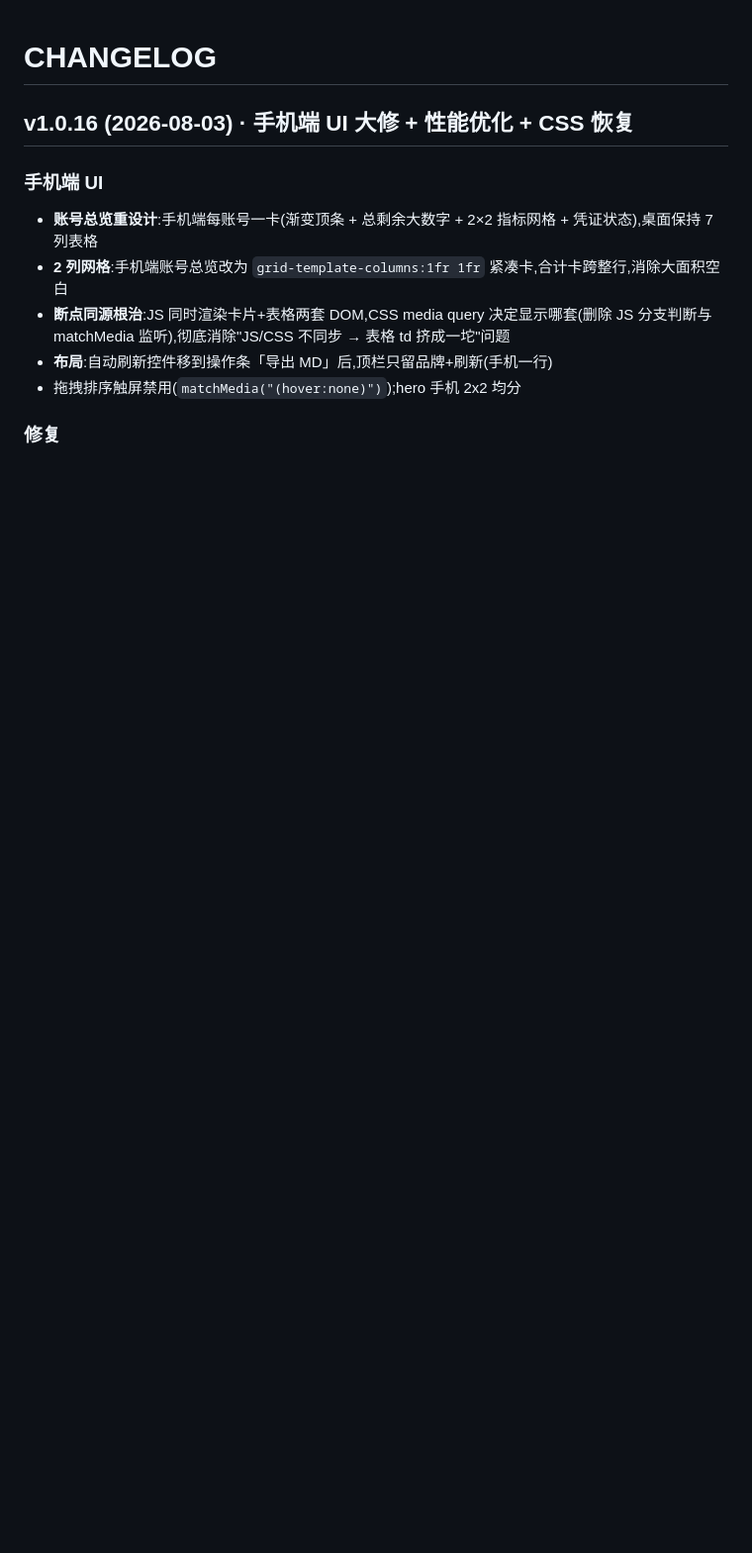
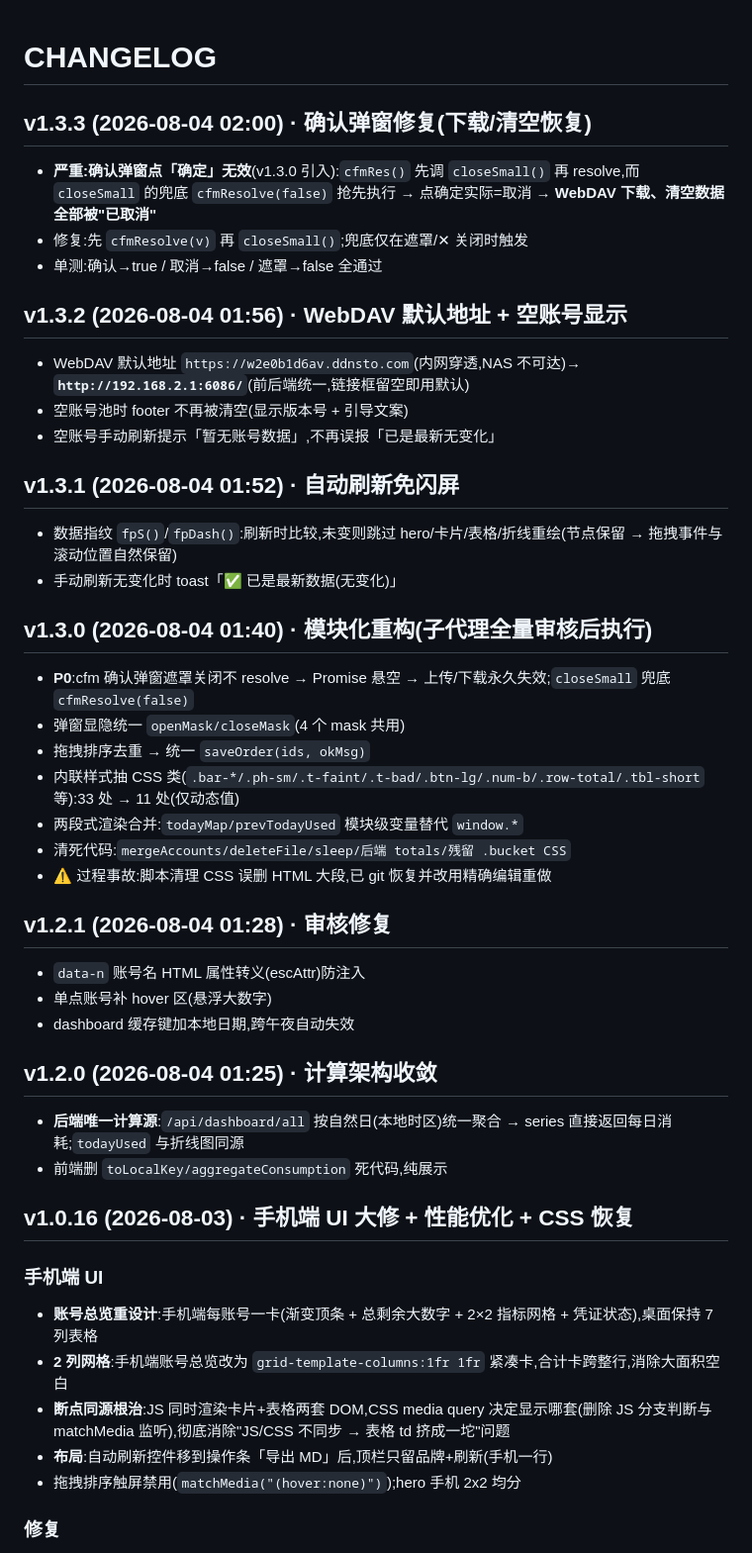
Before and after one commit to Simiely/workbuddy-credits-tool, a Markdown page: CHANGELOG.md, the part around the change. Shown at 99% size. Rendered like a GitHub page; blank space fills up the shorter version.

Commit message:
doc: CHANGELOG v1.3.0~v1.3.3 + HANDOFF 交接文档(副本清单/版本戳机制/环境/已知问题,供下一位接手)

```diff
--- a/CHANGELOG.md
+++ b/CHANGELOG.md
@@ -1,4 +1,42 @@
 # CHANGELOG
+
+## v1.3.3 (2026-08-04 02:00) · 确认弹窗修复(下载/清空恢复)
+
+- **严重:确认弹窗点「确定」无效**(v1.3.0 引入):`cfmRes()` 先调 `closeSmall()` 再 resolve,而 `closeSmall` 的兜底 `cfmResolve(false)` 抢先执行 → 点确定实际=取消 → **WebDAV 下载、清空数据全部被"已取消"**
+- 修复:先 `cfmResolve(v)` 再 `closeSmall()`;兜底仅在遮罩/✕ 关闭时触发
+- 单测:确认→true / 取消→false / 遮罩→false 全通过
+
+## v1.3.2 (2026-08-04 01:56) · WebDAV 默认地址 + 空账号显示
+
+- WebDAV 默认地址 `https://w2e0b1d6av.ddnsto.com`(内网穿透,NAS 不可达)→ **`http://192.168.2.1:6086/`**(前后端统一,链接框留空即用默认)
+- 空账号池时 footer 不再被清空(显示版本号 + 引导文案)
+- 空账号手动刷新提示「暂无账号数据」,不再误报「已是最新无变化」
+
+## v1.3.1 (2026-08-04 01:52) · 自动刷新免闪屏
+
+- 数据指纹 `fpS()`/`fpDash()`:刷新时比较,未变则跳过 hero/卡片/表格/折线重绘(节点保留 → 拖拽事件与滚动位置自然保留)
+- 手动刷新无变化时 toast「✅ 已是最新数据(无变化)」
+
+## v1.3.0 (2026-08-04 01:40) · 模块化重构(子代理全量审核后执行)
+
+- **P0**:cfm 确认弹窗遮罩关闭不 resolve → Promise 悬空 → 上传/下载永久失效;`closeSmall` 兜底 `cfmResolve(false)`
+- 弹窗显隐统一 `openMask/closeMask`(4 个 mask 共用)
+- 拖拽排序去重 → 统一 `saveOrder(ids, okMsg)`
+- 内联样式抽 CSS 类(`.bar-*/.ph-sm/.t-faint/.t-bad/.btn-lg/.num-b/.row-total/.tbl-short` 等):33 处 → 11 处(仅动态值)
+- 两段式渲染合并:`todayMap/prevTodayUsed` 模块级变量替代 `window.*`
+- 清死代码:`mergeAccounts/deleteFile/sleep/后端 totals/残留 .bucket CSS`
+- ⚠️ 过程事故:脚本清理 CSS 误删 HTML 大段,已 git 恢复并改用精确编辑重做
+
+## v1.2.1 (2026-08-04 01:28) · 审核修复
+
+- `data-n` 账号名 HTML 属性转义(escAttr)防注入
+- 单点账号补 hover 区(悬浮大数字)
+- dashboard 缓存键加本地日期,跨午夜自动失效
+
+## v1.2.0 (2026-08-04 01:25) · 计算架构收敛
+
+- **后端唯一计算源**:`/api/dashboard/all` 按自然日(本地时区)统一聚合 → series 直接返回每日消耗;`todayUsed` 与折线图同源
+- 前端删 `toLocalKey/aggregateConsumption` 死代码,纯展示
 
 ## v1.0.16 (2026-08-03) · 手机端 UI 大修 + 性能优化 + CSS 恢复
 
```
Also changed, not shown: HANDOFF.md (added, +77 -0 lines).
